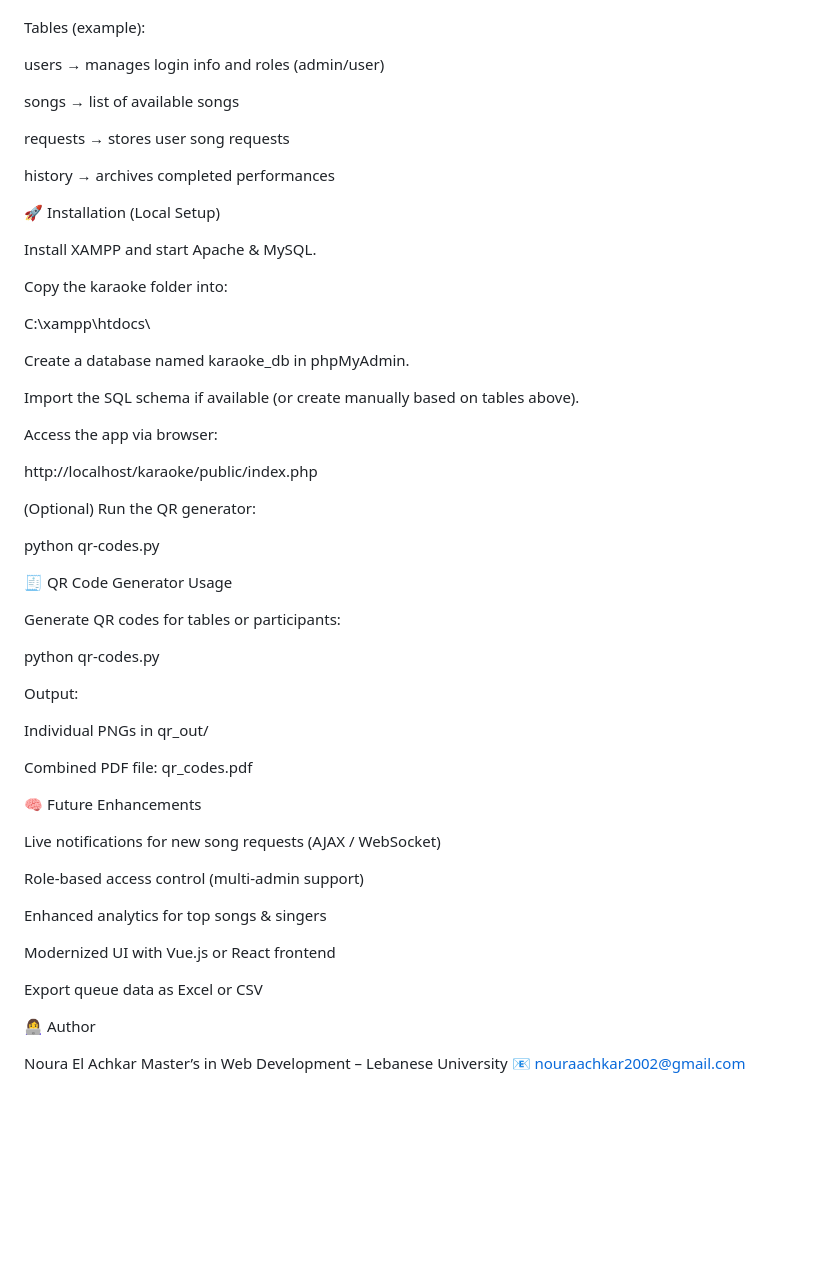
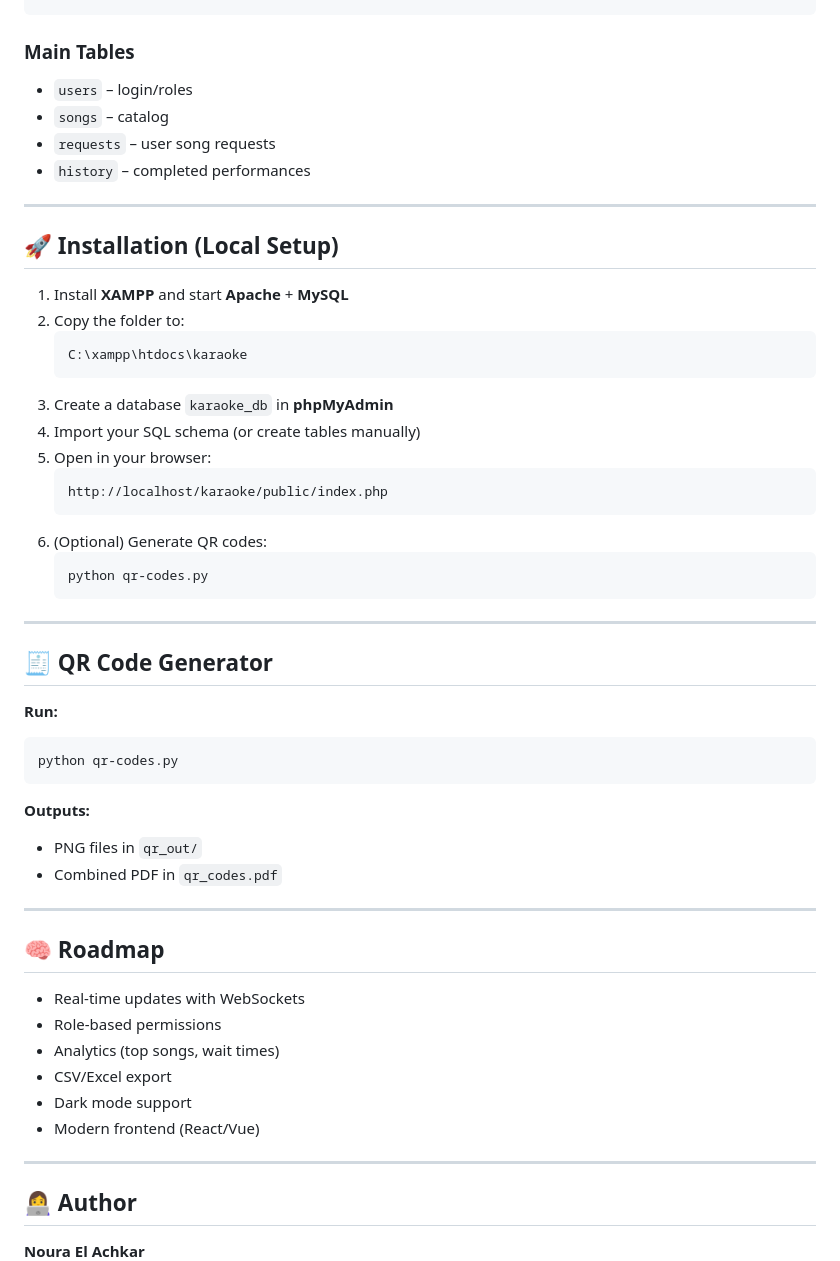
Before and after one commit to nouraa5/KaraokeManagementSystem, a Markdown page: README.md, the part around the change printed below. GitHub-like rendering; blank space fills up the shorter version.

````diff
--- a/README.md
+++ b/README.md
@@ -94,67 +88,61 @@ if (!$conn) {
     die("Connection failed: " . mysqli_connect_error());
 }
 ?>
+```
 
+### Main Tables
+- `users` – login/roles
+- `songs` – catalog
+- `requests` – user song requests
+- `history` – completed performances
 
-Tables (example):
+---
 
-users → manages login info and roles (admin/user)
+## 🚀 Installation (Local Setup)
 
-songs → list of available songs
+1. Install **XAMPP** and start **Apache** + **MySQL**
+2. Copy the folder to:
+   ```
+   C:\xampp\htdocs\karaoke
+   ```
+3. Create a database `karaoke_db` in **phpMyAdmin**
+4. Import your SQL schema (or create tables manually)
+5. Open in your browser:
+   ```
+   http://localhost/karaoke/public/index.php
+   ```
+6. (Optional) Generate QR codes:
+   ```
+   python qr-codes.py
+   ```
 
-requests → stores user song requests
+---
 
-history → archives completed performances
+## 🧾 QR Code Generator
 
-🚀 Installation (Local Setup)
+**Run:**
+```
+python qr-codes.py
+```
 
-Install XAMPP and start Apache & MySQL.
+**Outputs:**
+- PNG files in `qr_out/`
+- Combined PDF in `qr_codes.pdf`
 
-Copy the karaoke folder into:
+---
 
-C:\xampp\htdocs\
+## 🧠 Roadmap
 
+- Real-time updates with WebSockets
+- Role-based permissions
+- Analytics (top songs, wait times)
+- CSV/Excel export
+- Dark mode support
+- Modern frontend (React/Vue)
 
-Create a database named karaoke_db in phpMyAdmin.
+---
 
-Import the SQL schema if available (or create manually based on tables above).
+## 👩‍💻 Author
 
-Access the app via browser:
-
-http://localhost/karaoke/public/index.php
-
-
-(Optional) Run the QR generator:
-
-python qr-codes.py
-
-🧾 QR Code Generator Usage
-
-Generate QR codes for tables or participants:
-
-python qr-codes.py
-
-
-Output:
-
-Individual PNGs in qr_out/
-
-Combined PDF file: qr_codes.pdf
-
-🧠 Future Enhancements
-
-Live notifications for new song requests (AJAX / WebSocket)
-
-Role-based access control (multi-admin support)
-
-Enhanced analytics for top songs & singers
-
-Modernized UI with Vue.js or React frontend
-
-Export queue data as Excel or CSV
-
-👩‍💻 Author
-
-Noura El Achkar
-Master’s in Web Development – Lebanese University
+**Noura El Achkar**
 📧 nouraachkar2002@gmail.com
````
Also changed, not shown: other parts of README.md (+67 -74 lines).
